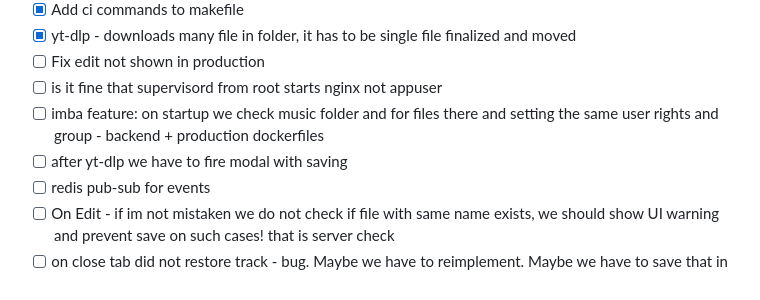
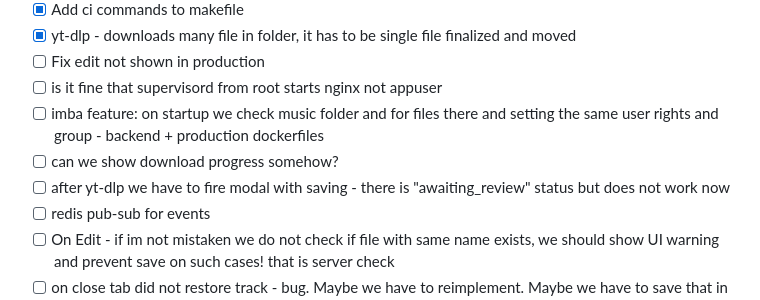
Before and after one commit to Mayurifag/mus, a Markdown page: ROADMAP.md, the part around the change. Rendered like a GitHub page.

```diff
--- a/ROADMAP.md
+++ b/ROADMAP.md
@@ -235,7 +235,8 @@
 - [ ] Fix edit not shown in production
 - [ ] is it fine that supervisord from root starts nginx not appuser
 - [ ] imba feature: on startup we check music folder and for files there and setting the same user rights and group - backend + production dockerfiles
-- [ ] after yt-dlp we have to fire modal with saving
+- [ ] can we show download progress somehow?
+- [ ] after yt-dlp we have to fire modal with saving - there is "awaiting_review" status but does not work now
 - [ ] redis pub-sub for events
 - [ ] On Edit - if im not mistaken we do not check if file with same name exists, we should show UI warning and prevent save on such cases! that is server check
 - [ ] on close tab did not restore track - bug. Maybe we have to reimplement. Maybe we have to save that in local storage and send once in a while. UDP - do not need to wait 200.
```
Also changed, not shown: AGENT_TASKS/align-container-permissions.md (added, +51 -0 lines).
